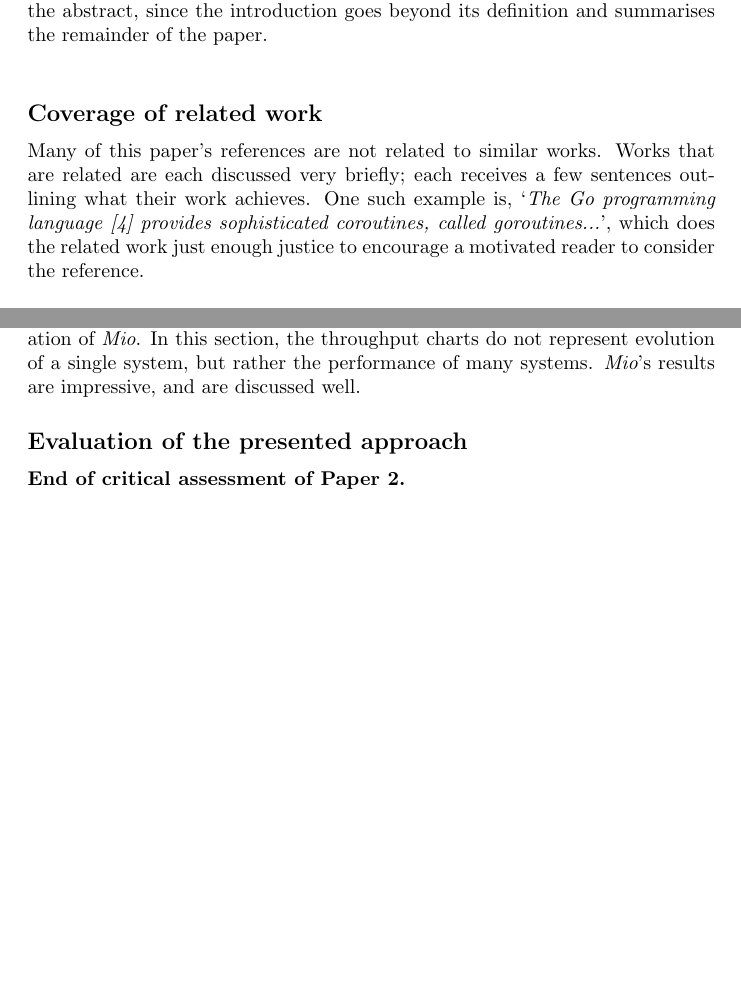
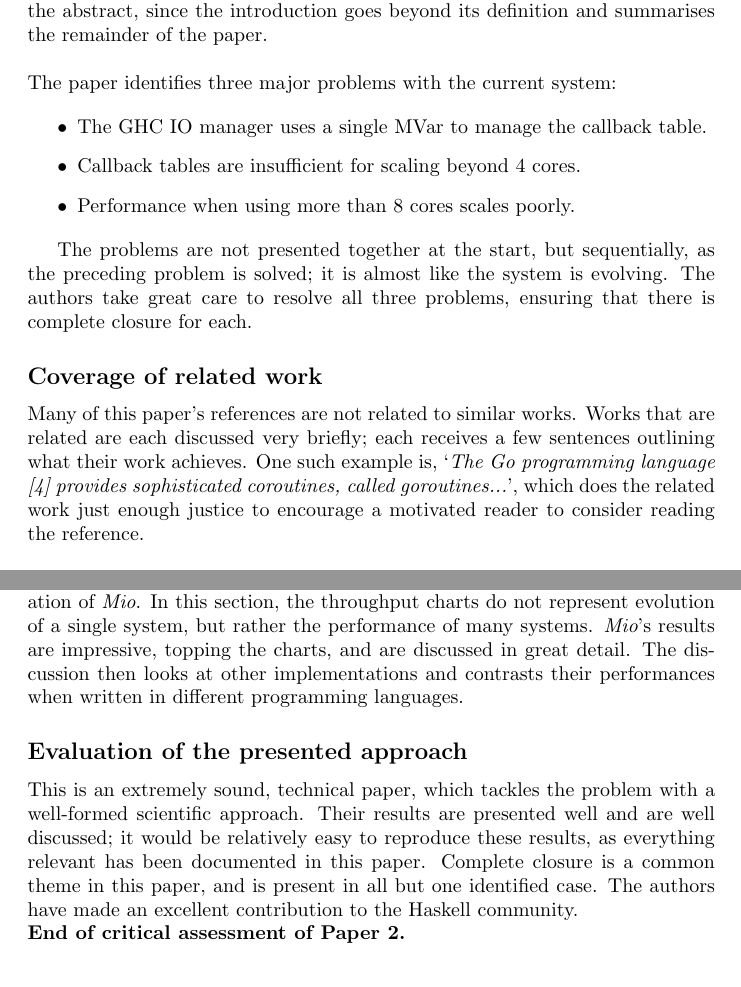
Before and after one commit to cjdb01/hairy-adventure, a LaTeX document (hairy-adventure.tex): two parts of pages 5 and 7 of 9, joined at a grey line, cut so that both start at the same text. Compiled offline with pdfLaTeX.

Commit message:
Proof draft

```diff
--- a/hairy-adventure.tex
+++ b/hairy-adventure.tex
@@ -87,10 +92,22 @@ The problems that this paper address are:
 The authors motivate this problem very well, and explain in great detail the reasons why this problem is one of great concern in the opening paragraphs.
 While reading the introduction, it is difficult not to consider it to be an extension of the abstract, since the introduction goes beyond its definition and summarises the remainder of the paper.\\
 
+\noindent
+The paper identifies three major problems with the current system:
+
+\begin{itemize}
+\item The GHC IO manager uses a single MVar to manage the callback table.
+\item Callback tables are insufficient for scaling beyond 4 cores.
+\item Performance when using more than 8 cores scales poorly.
+\end{itemize}
+
+The problems are not presented together at the start, but sequentially, as the preceding problem is solved; it is almost like the system is evolving.
+The authors take great care to resolve all three problems, ensuring that there is complete closure for each.
+
 \subsection*{Coverage of related work}
 Many of this paper's references are not related to similar works.
 Works that are related are each discussed very briefly; each receives a few sentences outlining what their work achieves.
-One such example is, `{\it The Go programming language [4] provides sophisticated coroutines, called goroutines...}', which does the related work just enough justice to encourage a motivated reader to consider the reference.\\
+One such example is, `{\it The Go programming language [4] provides sophisticated coroutines, called goroutines...}', which does the related work just enough justice to encourage a motivated reader to consider reading the reference.\\
 
 \noindent
 Related works discussed toward the end of the related work section are given more time.
@@ -144,10 +164,14 @@ The reader may find it interesting to note that because it was used as a control
 \noindent
 Most of the previously discussed methods above are again present in the evaluation of {\it Mio}.
 In this section, the throughput charts do not represent evolution of a single system, but rather the performance of many systems.
-{\it Mio}'s results are impressive, and are discussed well.
-
+{\it Mio}'s results are impressive, topping the charts, and are discussed in great detail.
+The discussion then looks at other implementations and contrasts their performances when written in different programming languages.
 
 \subsection*{Evaluation of the presented approach}
+This is an extremely sound, technical paper, which tackles the problem with a well-formed scientific approach.
+Their results are presented well and are well discussed; it would be relatively easy to reproduce these results, as everything relevant has been documented in this paper.
+Complete closure is a common theme in this paper, and is present in all but one identified case.
+The authors have made an excellent contribution to the Haskell community.
 
 \noindent
 {\bf End of critical assessment of Paper 2.}
```
Also changed, not shown: hairy-adventure.pdf, hairy-adventure.tex (26 more changed lines), 2 other files.
